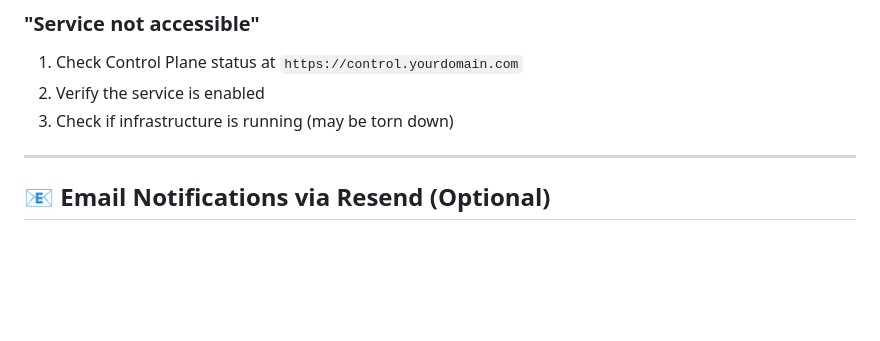
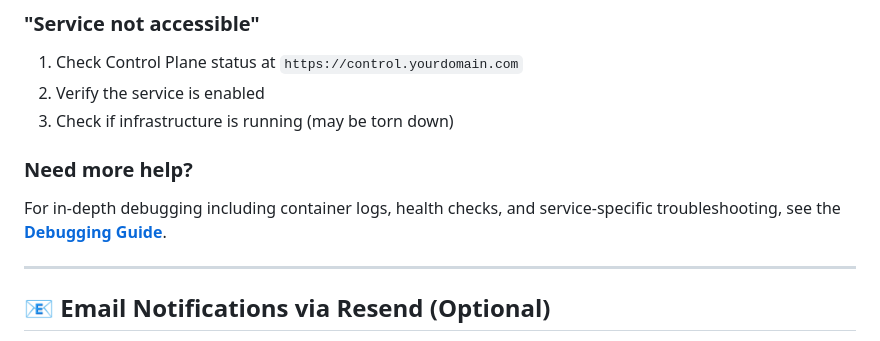
Before and after one commit to stefanko-ch/Nexus-Stack, a Markdown page: docs/setup-guide.md, the part around the change. Drawn GitHub-style; blank space fills up the shorter version.

```diff
--- a/docs/setup-guide.md
+++ b/docs/setup-guide.md
@@ -270,6 +270,10 @@ Make sure your email matches `TF_VAR_admin_email` in GitHub Secrets.
 2. Verify the service is enabled
 3. Check if infrastructure is running (may be torn down)
 
+### Need more help?
+
+For in-depth debugging including container logs, health checks, and service-specific troubleshooting, see the **[Debugging Guide](debugging.md)**.
+
 ---
 
 ## 📧 Email Notifications via Resend (Optional)
```
Also changed, not shown: docs/debugging.md (added, +320 -0 lines).
